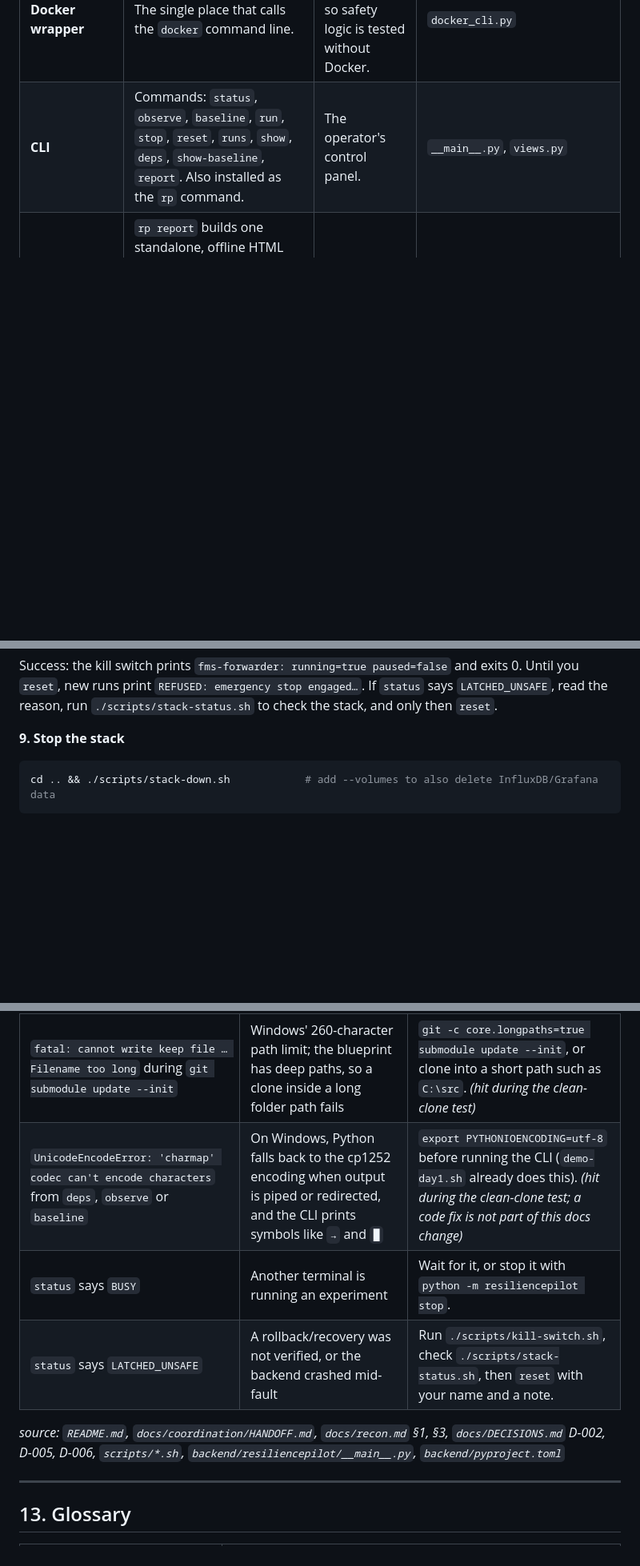
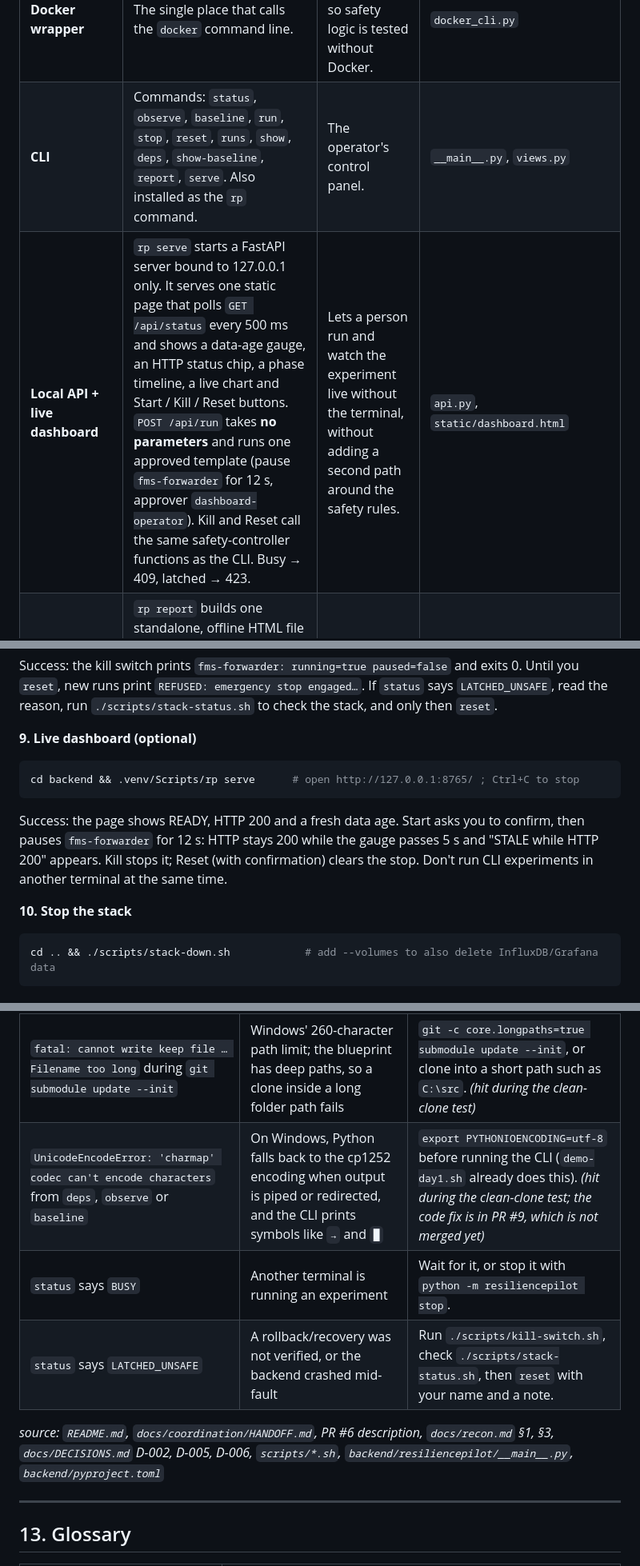
Before and after one commit to Anshu-raj-co/ResiliencePilot, a Markdown page: docs/PROJECT_EXPLAINED.md, 3 parts joined by grey strips. Shown at 80% size. Rendered like a GitHub page; blank space fills up the shorter version.

````diff
--- a/docs/PROJECT_EXPLAINED.md
+++ b/docs/PROJECT_EXPLAINED.md
@@ -217,7 +217,8 @@ All code is in `backend/resiliencepilot/`.
 | **Recovery verifier** | After rollback, requires 3 successive advances of `createdDateTime`, each fresh (≤ 5 s) with HTTP 200, and each newer than anything seen during the fault, within 30 s. | "Container running" or "HTTP 200" is not recovery. New data is. | `orchestrator.py` (`_finish`) |
 | **Evidence store** | Saves every run (request, timeline, every observation, rollback, recovery, impact) and every baseline as JSON. | Claims must be checkable later. | `evidence.py` → `backend/data/` (local); curated real runs in `reports/day1/` |
 | **Docker wrapper** | The single place that calls the `docker` command line. | Tests replace it with a fake, so safety logic is tested without Docker. | `docker_cli.py` |
-| **CLI** | Commands: `status`, `observe`, `baseline`, `run`, `stop`, `reset`, `runs`, `show`, `deps`, `show-baseline`, `report`. Also installed as the `rp` command. | The operator's control panel. | `__main__.py`, `views.py` |
+| **CLI** | Commands: `status`, `observe`, `baseline`, `run`, `stop`, `reset`, `runs`, `show`, `deps`, `show-baseline`, `report`, `serve`. Also installed as the `rp` command. | The operator's control panel. | `__main__.py`, `views.py` |
+| **Local API + live dashboard** | `rp serve` starts a FastAPI server bound to 127.0.0.1 only. It serves one static page that polls `GET /api/status` every 500 ms and shows a data-age gauge, an HTTP status chip, a phase timeline, a live chart and Start / Kill / Reset buttons. `POST /api/run` takes **no parameters** and runs one approved template (pause `fms-forwarder` for 12 s, approver `dashboard-operator`). Kill and Reset call the same safety-controller functions as the CLI. Busy → 409, latched → 423. | Lets a person run and watch the experiment live without the terminal, without adding a second path around the safety rules. | `api.py`, `static/dashboard.html` |
 | **Explainer page** | `rp report` builds one standalone, offline HTML file from recorded runs: dependency map, baseline, and a chart of data age against the 5 s threshold while every poll was HTTP 200. It is read-only and has no buttons that start or stop anything. | Makes the impact easy to see for non-engineers. | `explainer.py` → `reports/day1/explainer.html` |
 
 ### The safety controller in detail
@@ -534,7 +540,15 @@ Success: the kill switch prints `fms-forwarder: running=true paused=false` and e
 print `REFUSED: emergency stop engaged…`. If `status` says `LATCHED_UNSAFE`, read the reason, run
 `./scripts/stack-status.sh` to check the stack, and only then `reset`.
 
-**9. Stop the stack**
+**9. Live dashboard (optional)**
+```bash
+cd backend && .venv/Scripts/rp serve      # open http://127.0.0.1:8765/ ; Ctrl+C to stop
+```
+Success: the page shows READY, HTTP 200 and a fresh data age. Start asks you to confirm, then pauses `fms-forwarder` for
+12 s: HTTP stays 200 while the gauge passes 5 s and "STALE while HTTP 200" appears. Kill stops it; Reset (with
+confirmation) clears the stop. Don't run CLI experiments in another terminal at the same time.
+
+**10. Stop the stack**
 ```bash
 cd .. && ./scripts/stack-down.sh            # add --volumes to also delete InfluxDB/Grafana data
 ```
@@ -550,11 +564,11 @@ cd .. && ./scripts/stack-down.sh            # add --volumes to also delete Influ
 | Low disk space | Only ~18 GB free on the Day-1 machine | Use prebuilt images only (`stack-up.sh` never builds). `fleet-analysis-backend` is excluded because it would need a local Java build. *(a constraint we worked around; no failure was hit)* |
 | `port is already allocated` on 8081/8086/3000/55555/7447 | Another program or an old stack uses the port | Run `./scripts/stack-down.sh`, or stop the other program. *(not hit by us; general advice)* |
 | `fatal: cannot write keep file … Filename too long` during `git submodule update --init` | Windows' 260-character path limit; the blueprint has deep paths, so a clone inside a long folder path fails | `git -c core.longpaths=true submodule update --init`, or clone into a short path such as `C:\src`. *(hit during the clean-clone test)* |
-| `UnicodeEncodeError: 'charmap' codec can't encode characters` from `deps`, `observe` or `baseline` | On Windows, Python falls back to the cp1252 encoding when output is piped or redirected, and the CLI prints symbols like `→` and `█` | `export PYTHONIOENCODING=utf-8` before running the CLI (`demo-day1.sh` already does this). *(hit during the clean-clone test; a code fix is not part of this docs change)* |
+| `UnicodeEncodeError: 'charmap' codec can't encode characters` from `deps`, `observe` or `baseline` | On Windows, Python falls back to the cp1252 encoding when output is piped or redirected, and the CLI prints symbols like `→` and `█` | `export PYTHONIOENCODING=utf-8` before running the CLI (`demo-day1.sh` already does this). *(hit during the clean-clone test; the code fix is in PR #9, which is not merged yet)* |
 | `status` says `BUSY` | Another terminal is running an experiment | Wait for it, or stop it with `python -m resiliencepilot stop`. |
 | `status` says `LATCHED_UNSAFE` | A rollback/recovery was not verified, or the backend crashed mid-fault | Run `./scripts/kill-switch.sh`, check `./scripts/stack-status.sh`, then `reset` with your name and a note. |
 
-*source: `README.md`, `docs/coordination/HANDOFF.md`, `docs/recon.md` §1, §3, `docs/DECISIONS.md` D-002, D-005,
+*source: `README.md`, `docs/coordination/HANDOFF.md`, PR #6 description, `docs/recon.md` §1, §3, `docs/DECISIONS.md` D-002, D-005,
 D-006, `scripts/*.sh`, `backend/resiliencepilot/__main__.py`, `backend/pyproject.toml`*
 
 ---
````
Also changed, not shown: other parts of docs/PROJECT_EXPLAINED.md (+17 -12 lines).
